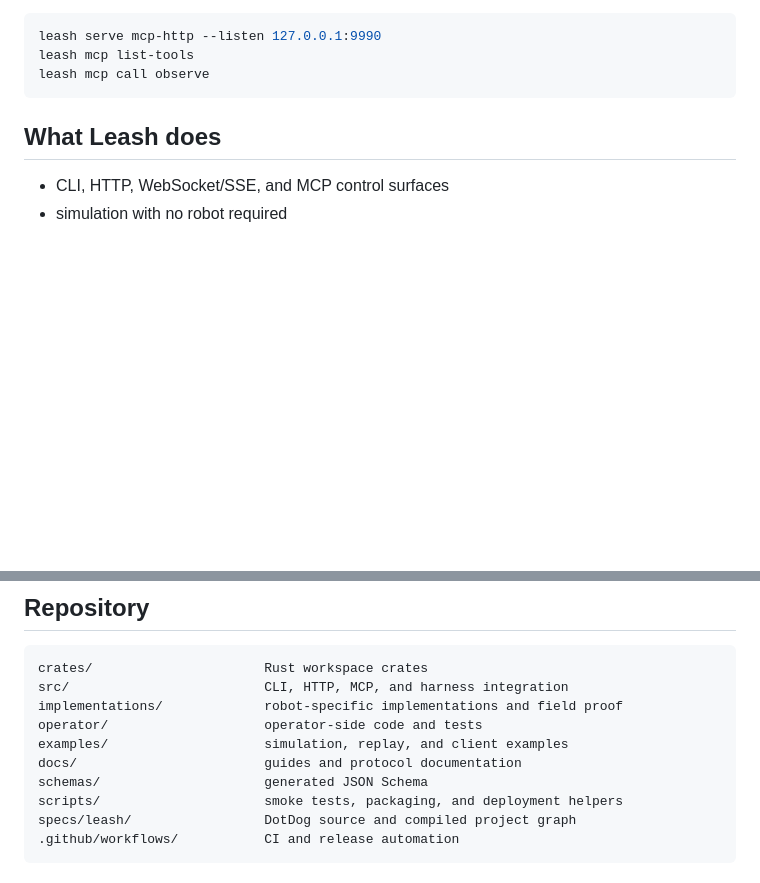
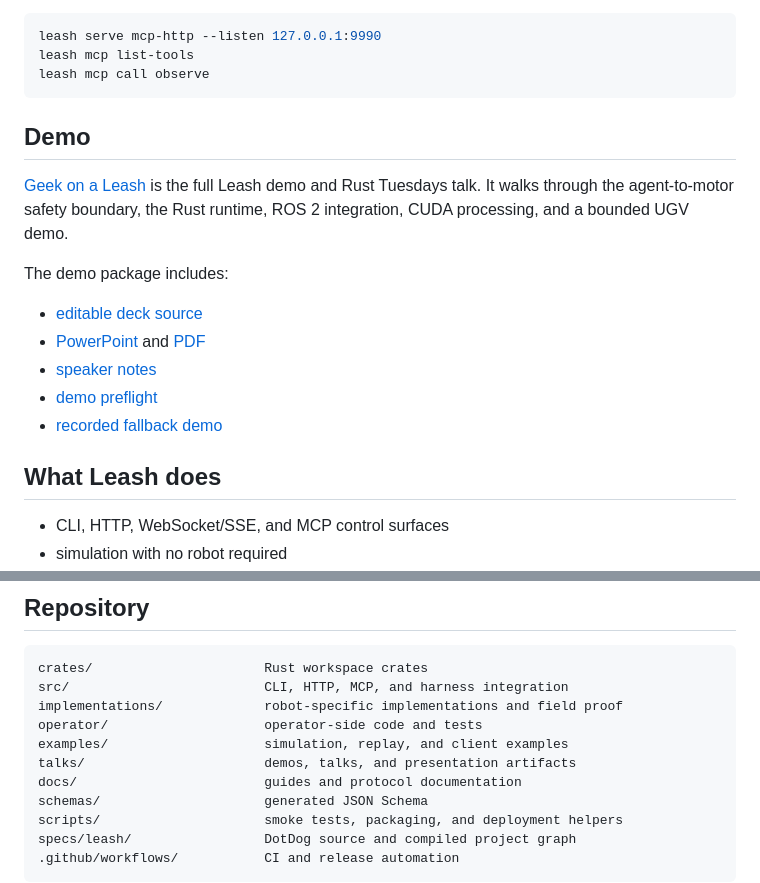
Before and after one commit to specdog/leash, a Markdown page: README.md, 2 parts joined by grey strips. Drawn GitHub-style; blank space fills up the shorter version.

Commit message:
docs: link Geek on a Leash demo

````diff
--- a/README.md
+++ b/README.md
@@ -35,6 +35,18 @@ leash serve mcp-http --listen 127.0.0.1:9990
 leash mcp list-tools
 leash mcp call observe
 ```
+
+## Demo
+
+[Geek on a Leash](talks/geek-on-a-leash/README.md) is the full Leash demo and Rust Tuesdays talk. It walks through the agent-to-motor safety boundary, the Rust runtime, ROS 2 integration, CUDA processing, and a bounded UGV demo.
+
+The demo package includes:
+
+- [editable deck source](talks/geek-on-a-leash/deck.mjs)
+- [PowerPoint](talks/geek-on-a-leash/output/geek-on-a-leash.pptx) and [PDF](talks/geek-on-a-leash/output/geek-on-a-leash.pdf)
+- [speaker notes](talks/geek-on-a-leash/output/speaker-notes.md)
+- [demo preflight](talks/geek-on-a-leash/demo-preflight.mjs)
+- [recorded fallback demo](talks/geek-on-a-leash/output/fallback-demo.mp4)
 
 ## What Leash does
 
@@ -113,6 +125,7 @@ src/                         CLI, HTTP, MCP, and harness integration
 implementations/             robot-specific implementations and field proof
 operator/                    operator-side code and tests
 examples/                    simulation, replay, and client examples
+talks/                       demos, talks, and presentation artifacts
 docs/                        guides and protocol documentation
 schemas/                     generated JSON Schema
 scripts/                     smoke tests, packaging, and deployment helpers
````
